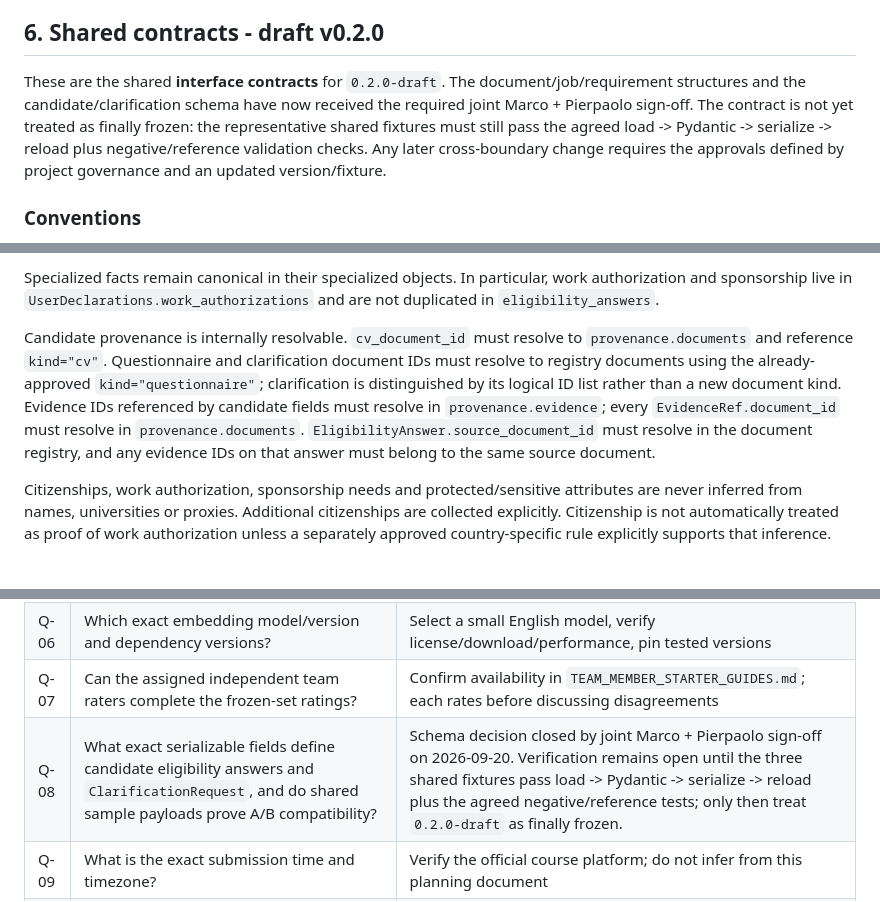
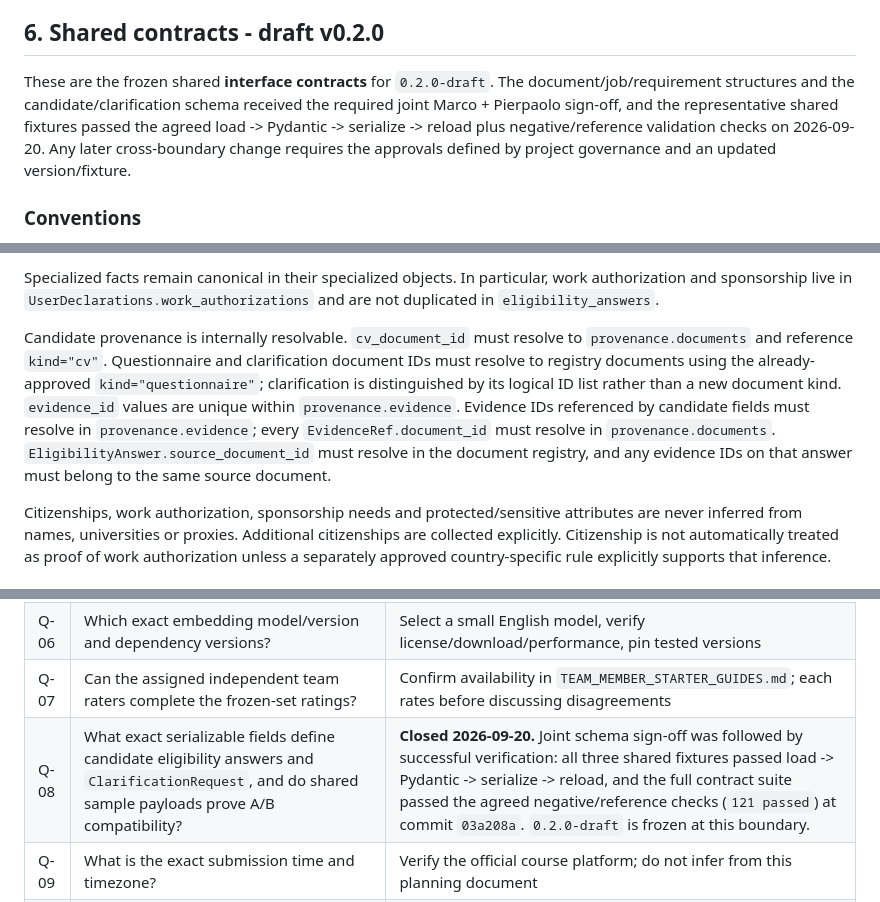
Before and after one commit to ppfp-03/applicable.ai_GenAI, a Markdown page: PROJECT_CONTEXT.md, 3 parts joined by grey strips. Rendered like a GitHub page.

```diff
--- a/PROJECT_CONTEXT.md
+++ b/PROJECT_CONTEXT.md
@@ -206,7 +206,7 @@ Normalize HTML safely; do not render untrusted source HTML with unsafe execution
 
 ## 6. Shared contracts - draft v0.2.0
 
-These are the shared **interface contracts** for `0.2.0-draft`. The document/job/requirement structures and the candidate/clarification schema have now received the required joint Marco + Pierpaolo sign-off. The contract is not yet treated as finally frozen: the representative shared fixtures must still pass the agreed load -> Pydantic -> serialize -> reload plus negative/reference validation checks. Any later cross-boundary change requires the approvals defined by project governance and an updated version/fixture.
+These are the frozen shared **interface contracts** for `0.2.0-draft`. The document/job/requirement structures and the candidate/clarification schema received the required joint Marco + Pierpaolo sign-off, and the representative shared fixtures passed the agreed load -> Pydantic -> serialize -> reload plus negative/reference validation checks on 2026-09-20. Any later cross-boundary change requires the approvals defined by project governance and an updated version/fixture.
 
 ### Conventions
 
@@ -270,7 +270,7 @@ Candidate country-code values use valid ISO 3166-1 alpha-2 codes normalized to u
 
 Specialized facts remain canonical in their specialized objects. In particular, work authorization and sponsorship live in `UserDeclarations.work_authorizations` and are not duplicated in `eligibility_answers`.
 
-Candidate provenance is internally resolvable. `cv_document_id` must resolve to `provenance.documents` and reference `kind="cv"`. Questionnaire and clarification document IDs must resolve to registry documents using the already-approved `kind="questionnaire"`; clarification is distinguished by its logical ID list rather than a new document kind. Evidence IDs referenced by candidate fields must resolve in `provenance.evidence`; every `EvidenceRef.document_id` must resolve in `provenance.documents`. `EligibilityAnswer.source_document_id` must resolve in the document registry, and any evidence IDs on that answer must belong to the same source document.
+Candidate provenance is internally resolvable. `cv_document_id` must resolve to `provenance.documents` and reference `kind="cv"`. Questionnaire and clarification document IDs must resolve to registry documents using the already-approved `kind="questionnaire"`; clarification is distinguished by its logical ID list rather than a new document kind. `evidence_id` values are unique within `provenance.evidence`. Evidence IDs referenced by candidate fields must resolve in `provenance.evidence`; every `EvidenceRef.document_id` must resolve in `provenance.documents`. `EligibilityAnswer.source_document_id` must resolve in the document registry, and any evidence IDs on that answer must belong to the same source document.
 
 Citizenships, work authorization, sponsorship needs and protected/sensitive attributes are never inferred from names, universities or proxies. Additional citizenships are collected explicitly. Citizenship is not automatically treated as proof of work authorization unless a separately approved country-specific rule explicitly supports that inference.
 
@@ -604,7 +604,7 @@ Accepting a baseline does not mean the corresponding behavior is implemented or
 | Q-05 | What are the ranking weights and missing-factor normalization? | Tune only on development examples; freeze before held-out evaluation |
 | Q-06 | Which exact embedding model/version and dependency versions? | Select a small English model, verify license/download/performance, pin tested versions |
 | Q-07 | Can the assigned independent team raters complete the frozen-set ratings? | Confirm availability in `TEAM_MEMBER_STARTER_GUIDES.md`; each rates before discussing disagreements |
-| Q-08 | What exact serializable fields define candidate eligibility answers and `ClarificationRequest`, and do shared sample payloads prove A/B compatibility? | Schema decision closed by joint Marco + Pierpaolo sign-off on 2026-09-20. Verification remains open until the three shared fixtures pass load -> Pydantic -> serialize -> reload plus the agreed negative/reference tests; only then treat `0.2.0-draft` as finally frozen. |
+| Q-08 | What exact serializable fields define candidate eligibility answers and `ClarificationRequest`, and do shared sample payloads prove A/B compatibility? | **Closed 2026-09-20.** Joint schema sign-off was followed by successful verification: all three shared fixtures passed load -> Pydantic -> serialize -> reload, and the full contract suite passed the agreed negative/reference checks (`121 passed`) at commit `03a208a`. `0.2.0-draft` is frozen at this boundary. |
 | Q-09 | What is the exact submission time and timezone? | Verify the official course platform; do not infer from this planning document |
 | Q-10 | How will repository/video be accessible to the grader? | Ensure grader access, working links and redistribution permission for stored source text |
 
```
Also changed, not shown: other parts of PROJECT_CONTEXT.md (+6 -6 lines), 1 other file.
